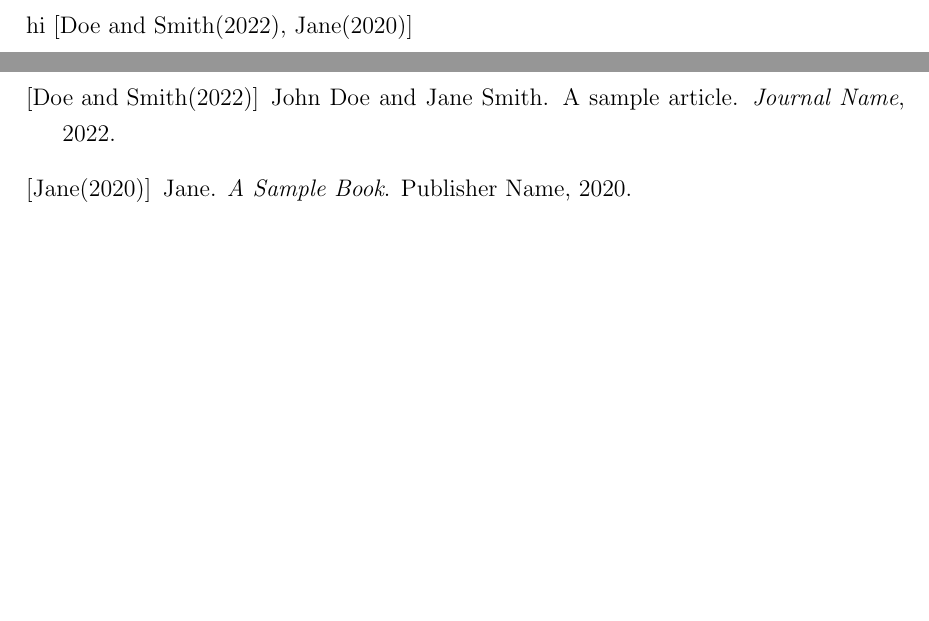
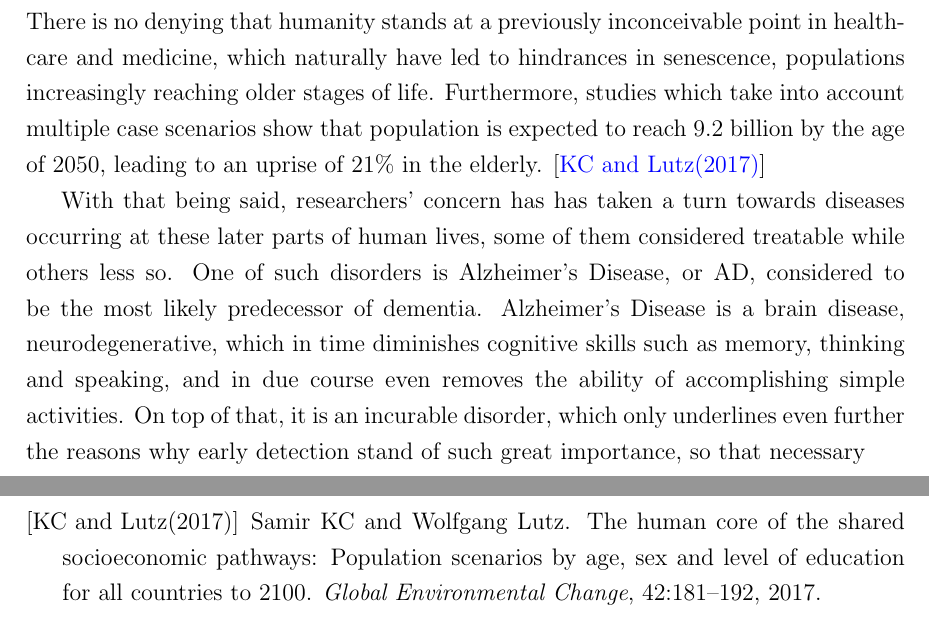
Before and after one commit to Ykm22/ELL, a LaTeX thesis (Documents/Thesis/BachelorThesis.tex, which reads Documents/Thesis/references.bib): two parts of pages 4 and 5 of 5, joined at a grey line, cut at the place of the change, the shorter picture padded with empty space. Compiled offline with pdfLaTeX.

```diff
--- a/Documents/Thesis/BachelorThesis.tex
+++ b/Documents/Thesis/BachelorThesis.tex
@@ -12,7 +12,7 @@
 \usepackage[english]{babel}
 \usepackage[nottoc]{tocbibind}
 % for clicking on a cite leading to bibliography
-\usepackage[colorlinks=true,linkcolor=black,citecolor=black,urlcolor=blue]{hyperref}
+\usepackage[colorlinks=true,linkcolor=black,citecolor=blue,urlcolor=blue]{hyperref}
 % specificatii in legatura cu margini
 \usepackage[top=2.5cm,left=3cm,right=2.5cm,bottom=2.5cm]{geometry}
 
@@ -24,10 +24,10 @@
             \normalsize{BABEŞ-BOLYAI UNIVERSITY CLUJ-NAPOCA}\par % University name
             \normalsize{FACULTY OF MATHEMATICS AND COMPUTER SCIENCE}\par % Faculty name
             \normalsize{COMPUTER SCIENCE IN ROMANIAN SPECIALIZATION}\par
-        \vspace{16em} % Vertical space
+        \vspace{21em} % Vertical space
 
         {\LARGE\@title\par} % Title in large font
-        \vspace{16em} % Vertical space
+        \vspace{21em} % Vertical space
 
         \textbf{Supervisor}\hspace{20em}\textbf{Author}\par
         Prof.dr. Horia F. Pop\hspace{16em}{\large\@author\par} % Author
@@ -70,13 +68,28 @@
 \end{abstract}
 \newpage
 
+% ------------------------------------CONTENTS--------------------------------------
 \tableofcontents
 \newpage
 
+% ----------------------------------INTRODUCTION------------------------------------
 \section{Introduction}
-hi \cite{example-article, example-book}
+There is no denying that humanity stands at a previously inconceivable point in healthcare and medicine,
+which naturally have led to hindrances in senescence, populations increasingly reaching older stages of life.
+Furthermore, studies which take into account multiple case scenarios show that population is expected to reach
+9.2 billion by the age of 2050, leading to an uprise of 21\% in the elderly. \cite{KC2017181}
+
+With that being said, researchers' concern has has taken a turn towards diseases occurring at these later
+parts of human lives, some of them considered treatable while others less so. One of such disorders is
+Alzheimer's Disease, or AD, considered to be the most likely predecessor of dementia. Alzheimer's Disease
+is a brain disease, neurodegenerative, which in time diminishes cognitive skills such as memory, thinking
+and speaking, and in due course even removes the ability of accomplishing simple activities.
+On top of that, it is an incurable disorder, which only underlines even further the reasons why early
+detection stand of such great importance, so that necessary
 
 \newpage
+
+
 \bibliographystyle{plainnat} % Specify bibliography style
 \bibliography{references}
 
--- a/Documents/Thesis/references.bib
+++ b/Documents/Thesis/references.bib
@@ -5,0 +2,6 @@
+  title    = {The human core of the shared socioeconomic pathways: Population scenarios by age, sex and level of education for all countries to 2100},
+  journal  = {Global Environmental Change},
+  volume   = {42},
+  pages    = {181-192},
+  year     = {2017},
+  author   = {Samir KC and Wolfgang Lutz},
```
Also changed, not shown: Documents/ResearchPapers/AD Detection Using DL on Nueroimaging A Systematic Review - Alsubaie et. al.pdf (deleted), Documents/Thesis/BachelorThesis.pdf, Documents/Thesis/BachelorThesis.tex (4 more changed lines), Documents/Thesis/references.bib (18 more changed lines), 1 other file.
